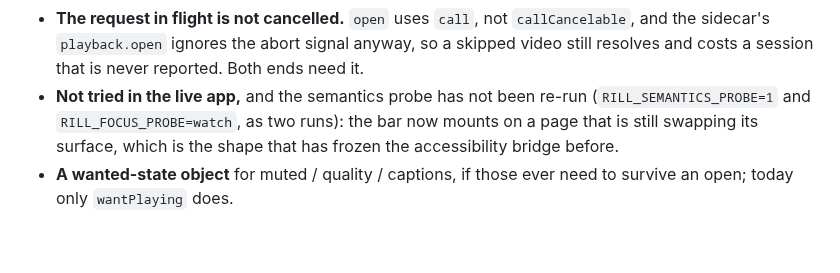
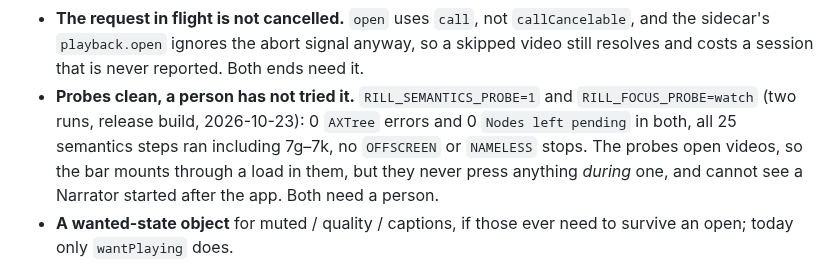
Before and after one commit to LordLux/rill, a Markdown page: docs/todo.md, the part around the change. Drawn GitHub-style; blank space fills up the shorter version.

Commit message:
docs(todo): 98 records the two probe runs on the controls-while-loading branch

```diff
--- a/docs/todo.md
+++ b/docs/todo.md
@@ -1101,9 +1101,11 @@ Tests: `loading_controls_test.dart`.
 - **The request in flight is not cancelled.** `open` uses `call`, not `callCancelable`, and the
   sidecar's `playback.open` ignores the abort signal anyway, so a skipped video still resolves
   and costs a session that is never reported. Both ends need it.
-- **Not tried in the live app,** and the semantics probe has not been re-run (`RILL_SEMANTICS_PROBE=1`
-  and `RILL_FOCUS_PROBE=watch`, as two runs): the bar now mounts on a page that is still
-  swapping its surface, which is the shape that has frozen the accessibility bridge before.
+- **Probes clean, a person has not tried it.** `RILL_SEMANTICS_PROBE=1` and `RILL_FOCUS_PROBE=watch`
+  (two runs, release build, 2026-10-23): 0 `AXTree` errors and 0 `Nodes left pending` in both,
+  all 25 semantics steps ran including 7g–7k, no `OFFSCREEN` or `NAMELESS` stops. The probes open
+  videos, so the bar mounts through a load in them, but they never press anything *during* one,
+  and cannot see a Narrator started after the app. Both need a person.
 - **A wanted-state object** for muted / quality / captions, if those ever need to survive an open;
   today only `wantPlaying` does.
 
```
